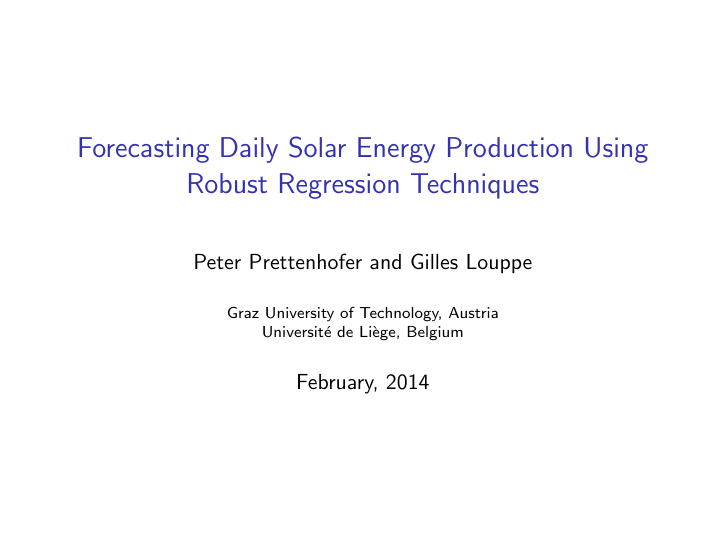
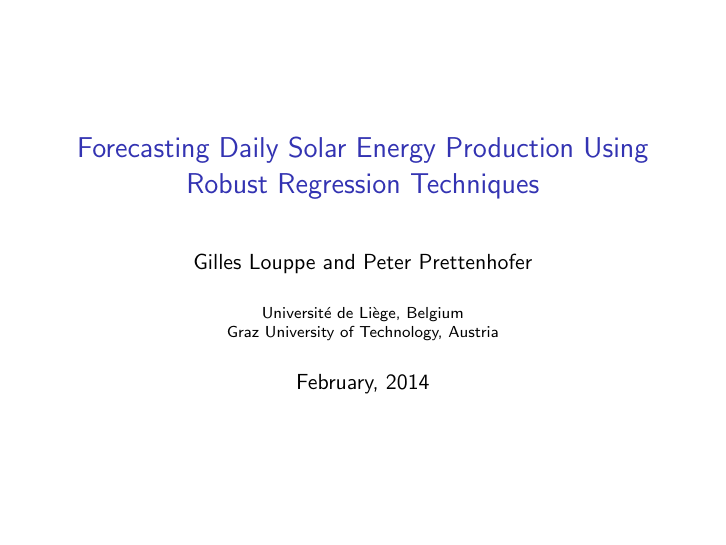
Before and after one commit to glouppe/kaggle-solar-energy, LaTeX slides (slides/slides.tex): page 1 of 12. Compiled offline with pdfLaTeX.

Commit message:
switched position on title

```diff
--- a/slides/slides.tex
+++ b/slides/slides.tex
@@ -15,9 +15,9 @@
 \setbeamertemplate{sections/subsections in toc}[circle]
 
 \title{Forecasting Daily Solar Energy Production Using Robust Regression Techniques}
-\author{Peter Prettenhofer and Gilles Louppe}
-\institute{Graz University of Technology, Austria\\
-Université de Liège, Belgium}
+\author{Gilles Louppe and Peter Prettenhofer}
+\institute{Université de Liège, Belgium\\
+Graz University of Technology, Austria}
 \date{February, 2014}
 
 \begin{document}
```
